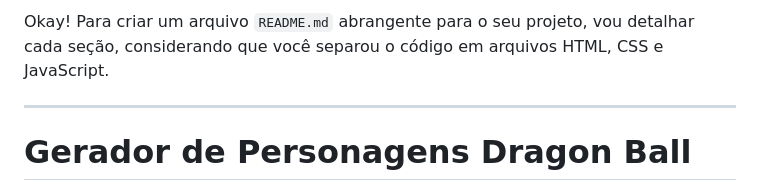
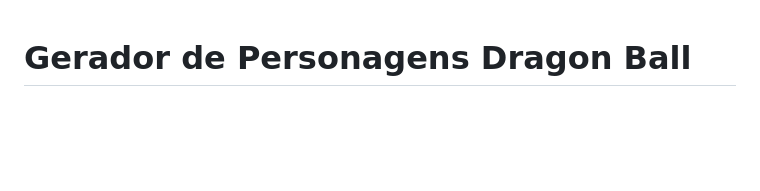
Before and after one commit to marcoswferreira/z-fighter-foundry, a Markdown page: README.md, the part around the change. Rendered like a GitHub page; blank space fills up the shorter version.

Commit message:
chore: fix readme

```diff
--- a/README.md
+++ b/README.md
@@ -1,7 +1,3 @@
-Okay! Para criar um arquivo `README.md` abrangente para o seu projeto, vou detalhar cada seção, considerando que você separou o código em arquivos HTML, CSS e JavaScript.
-
----
-
 # Gerador de Personagens Dragon Ball
 
 Este projeto é um aplicativo web que permite gerar personagens no estilo Dragon Ball. Ele oferece duas formas principais de geração: um personagem aleatório ou um personagem baseado em uma imagem que o usuário faz upload. A descrição da imagem é processada por um modelo de inteligência artificial (Gemini-2.0-flash) e, em seguida, essa descrição é usada por outro modelo de IA (Imagen-3.0-generate-002) para criar o personagem visual.
```
